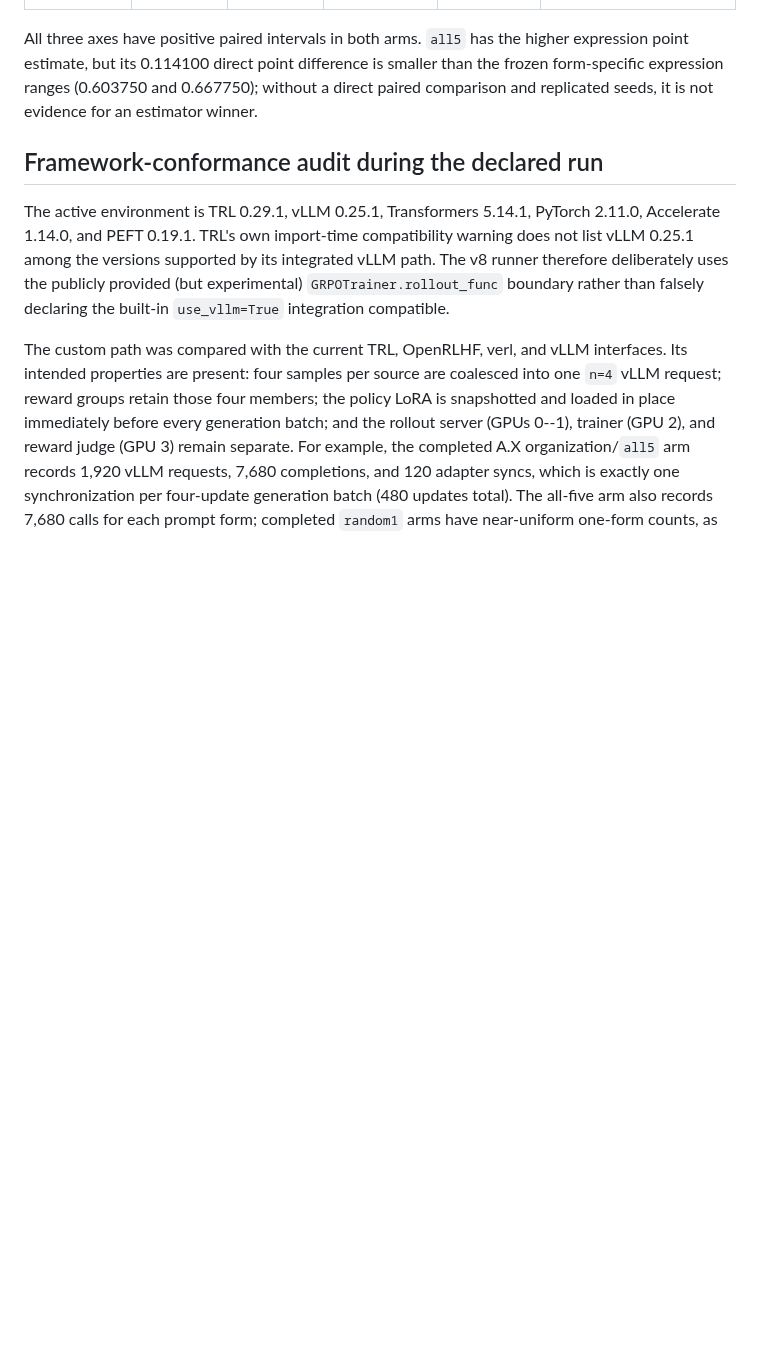
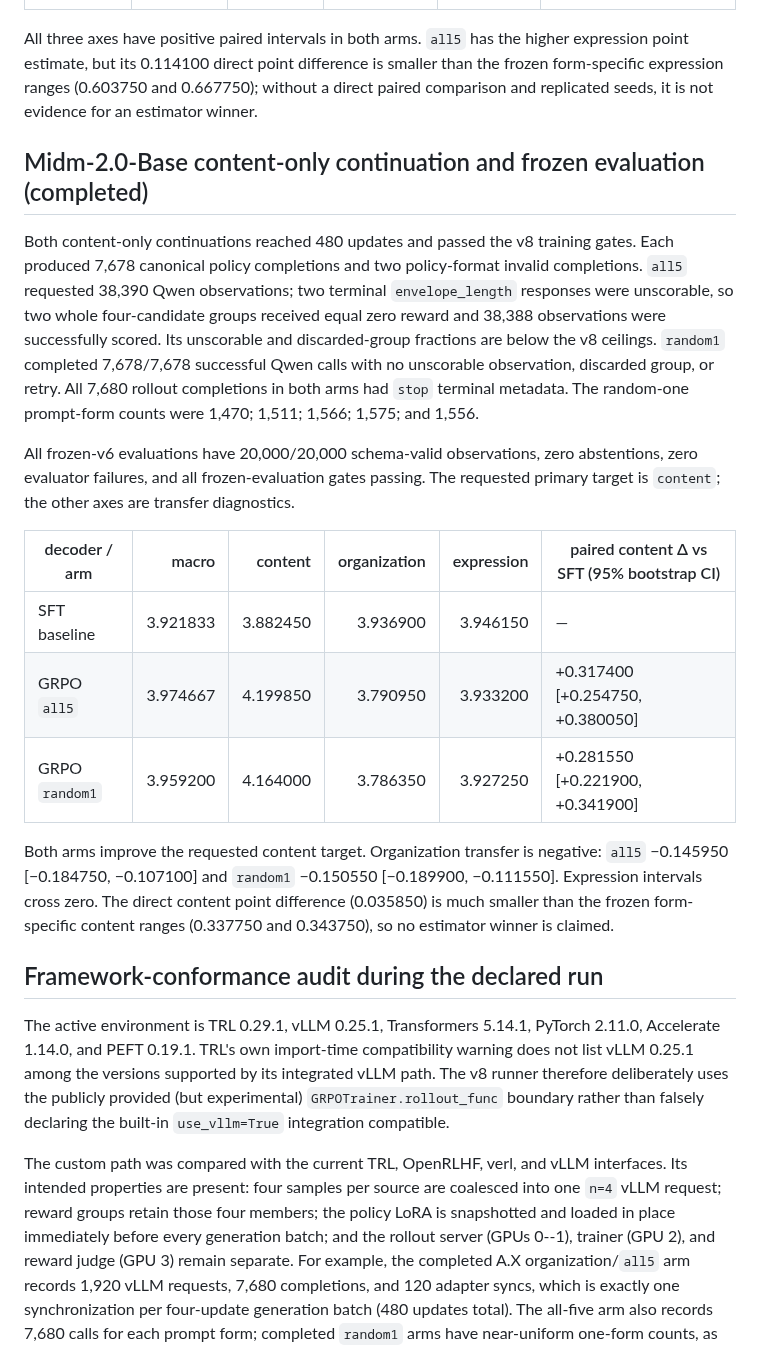
Before and after one commit to Yoon-Jeong-ho/mal2026, a Markdown page: docs/experiment_records/rlaif_grpo_prompt_ensemble_v8_20260722_022.md, the part around the change. Rendered like a GitHub page; blank space fills up the shorter version.

```diff
--- a/docs/experiment_records/rlaif_grpo_prompt_ensemble_v8_20260722_022.md
+++ b/docs/experiment_records/rlaif_grpo_prompt_ensemble_v8_20260722_022.md
@@ -368,6 +368,36 @@ smaller than the frozen form-specific expression ranges (0.603750 and
 0.667750); without a direct paired comparison and replicated seeds, it is not
 evidence for an estimator winner.
 
+## Midm-2.0-Base content-only continuation and frozen evaluation (completed)
+
+Both content-only continuations reached 480 updates and passed the v8 training
+gates.  Each produced 7,678 canonical policy completions and two
+policy-format invalid completions.  `all5` requested 38,390 Qwen observations;
+two terminal `envelope_length` responses were unscorable, so two whole
+four-candidate groups received equal zero reward and 38,388 observations were
+successfully scored.  Its unscorable and discarded-group fractions are below
+the v8 ceilings.  `random1` completed 7,678/7,678 successful Qwen calls with
+no unscorable observation, discarded group, or retry.  All 7,680 rollout
+completions in both arms had `stop` terminal metadata.  The random-one
+prompt-form counts were 1,470; 1,511; 1,566; 1,575; and 1,556.
+
+All frozen-v6 evaluations have 20,000/20,000 schema-valid observations, zero
+abstentions, zero evaluator failures, and all frozen-evaluation gates passing.
+The requested primary target is `content`; the other axes are transfer
+diagnostics.
+
+| decoder / arm | macro | content | organization | expression | paired content Δ vs SFT (95% bootstrap CI) |
+| --- | ---: | ---: | ---: | ---: | --- |
+| SFT baseline | 3.921833 | 3.882450 | 3.936900 | 3.946150 | — |
+| GRPO `all5` | 3.974667 | 4.199850 | 3.790950 | 3.933200 | +0.317400 [+0.254750, +0.380050] |
+| GRPO `random1` | 3.959200 | 4.164000 | 3.786350 | 3.927250 | +0.281550 [+0.221900, +0.341900] |
+
+Both arms improve the requested content target.  Organization transfer is
+negative: `all5` −0.145950 [−0.184750, −0.107100] and `random1` −0.150550
+[−0.189900, −0.111550].  Expression intervals cross zero.  The direct content
+point difference (0.035850) is much smaller than the frozen form-specific
+content ranges (0.337750 and 0.343750), so no estimator winner is claimed.
+
 ## Framework-conformance audit during the declared run
 
 The active environment is TRL 0.29.1, vLLM 0.25.1, Transformers 5.14.1,
```
Also changed, not shown: README.md (+6 -4 lines).
